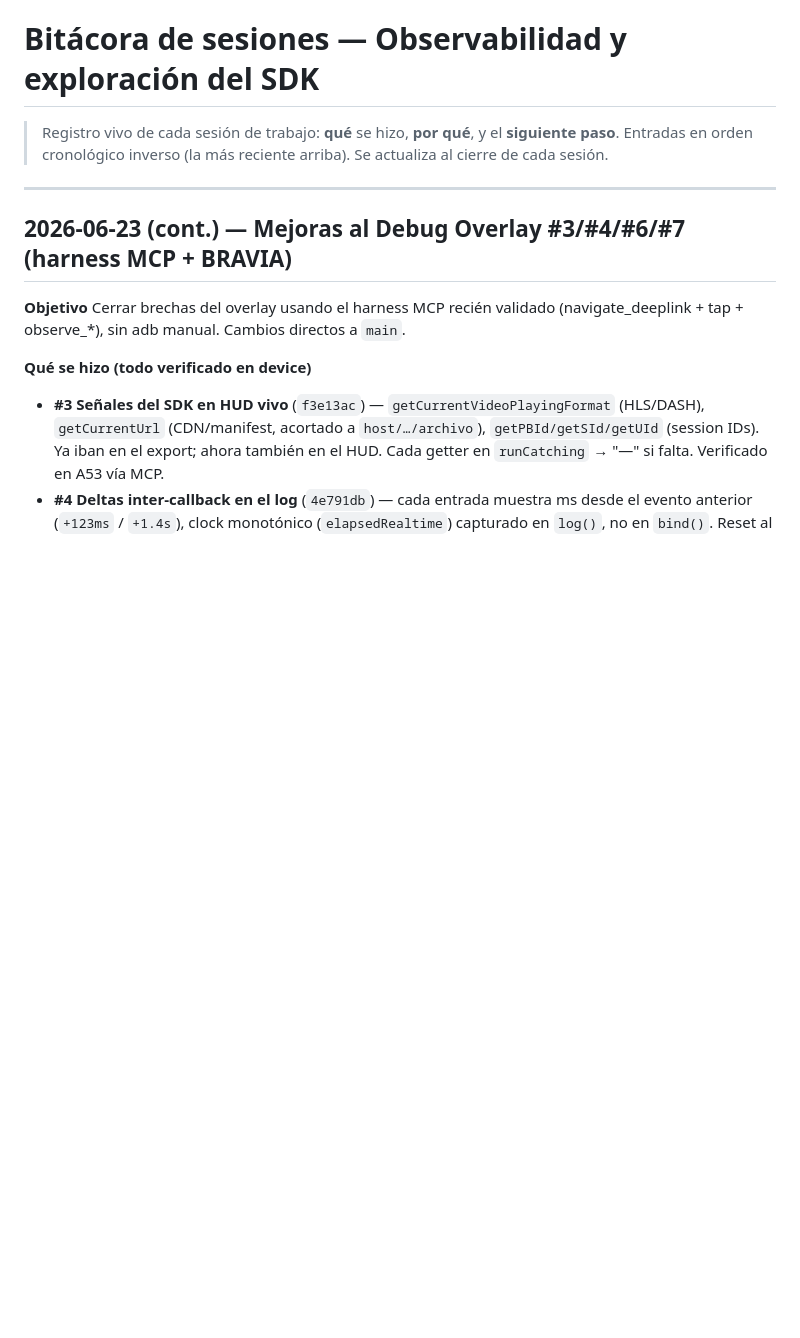
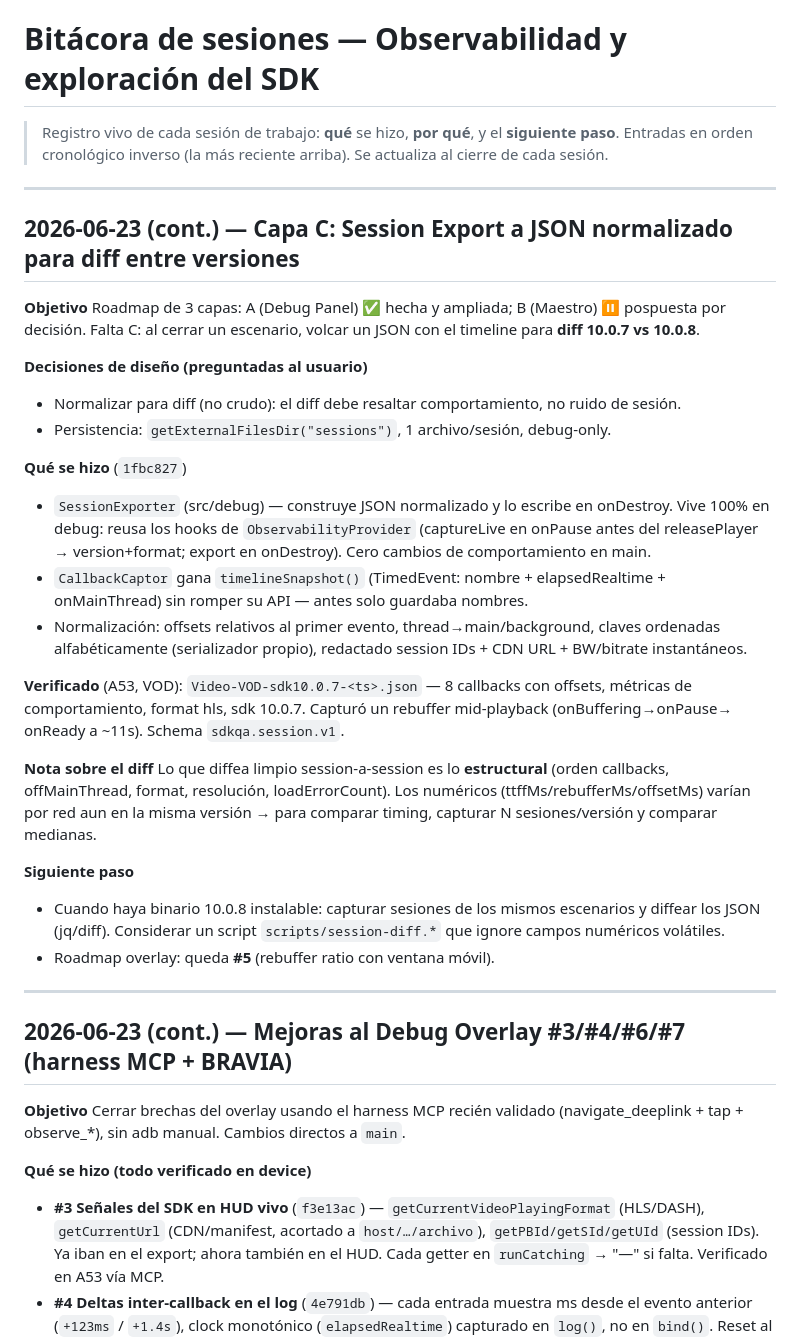
Before and after one commit to Jurrego1771/Android-SDK-QA, a Markdown page: docs/testing/SESSION_LOG.md, the part around the change. Drawn GitHub-style; blank space fills up the shorter version.

Commit message:
docs: document Capa C session export + diff usage notes
CLAUDE.md y SESSION_LOG: cómo recuperar los JSON (adb pull), qué normaliza el
export, y la nota clave — lo estructural diffea limpio; los numéricos (timing)
varían por red y se comparan por medianas sobre N sesiones.

Co-Authored-By: Claude Opus 4.8 <noreply@anthropic.com>

```diff
--- a/docs/testing/SESSION_LOG.md
+++ b/docs/testing/SESSION_LOG.md
@@ -2,6 +2,41 @@
 
 > Registro vivo de cada sesión de trabajo: **qué** se hizo, **por qué**, y el **siguiente paso**.
 > Entradas en orden cronológico inverso (la más reciente arriba). Se actualiza al cierre de cada sesión.
+
+---
+
+## 2026-06-23 (cont.) — Capa C: Session Export a JSON normalizado para diff entre versiones
+
+**Objetivo**
+Roadmap de 3 capas: A (Debug Panel) ✅ hecha y ampliada; B (Maestro) ⏸️ pospuesta por decisión.
+Falta C: al cerrar un escenario, volcar un JSON con el timeline para **diff 10.0.7 vs 10.0.8**.
+
+**Decisiones de diseño (preguntadas al usuario)**
+- Normalizar para diff (no crudo): el diff debe resaltar comportamiento, no ruido de sesión.
+- Persistencia: `getExternalFilesDir("sessions")`, 1 archivo/sesión, debug-only.
+
+**Qué se hizo** (`1fbc827`)
+- `SessionExporter` (src/debug) — construye JSON normalizado y lo escribe en onDestroy. Vive 100%
+  en debug: reusa los hooks de `ObservabilityProvider` (captureLive en onPause antes del
+  releasePlayer → version+format; export en onDestroy). Cero cambios de comportamiento en main.
+- `CallbackCaptor` gana `timelineSnapshot()` (TimedEvent: nombre + elapsedRealtime + onMainThread)
+  sin romper su API — antes solo guardaba nombres.
+- Normalización: offsets relativos al primer evento, thread→main/background, claves ordenadas
+  alfabéticamente (serializador propio), redactado session IDs + CDN URL + BW/bitrate instantáneos.
+
+**Verificado** (A53, VOD): `Video-VOD-sdk10.0.7-<ts>.json` — 8 callbacks con offsets, métricas de
+comportamiento, format hls, sdk 10.0.7. Capturó un rebuffer mid-playback (onBuffering→onPause→
+onReady a ~11s). Schema `sdkqa.session.v1`.
+
+**Nota sobre el diff**
+Lo que diffea limpio session-a-session es lo **estructural** (orden callbacks, offMainThread,
+format, resolución, loadErrorCount). Los numéricos (ttffMs/rebufferMs/offsetMs) varían por red aun
+en la misma versión → para comparar timing, capturar N sesiones/versión y comparar medianas.
+
+**Siguiente paso**
+- Cuando haya binario 10.0.8 instalable: capturar sesiones de los mismos escenarios y diffear los
+  JSON (jq/diff). Considerar un script `scripts/session-diff.*` que ignore campos numéricos volátiles.
+- Roadmap overlay: queda **#5** (rebuffer ratio con ventana móvil).
 
 ---
 
```
Also changed, not shown: CLAUDE.md (+10 -0 lines).
